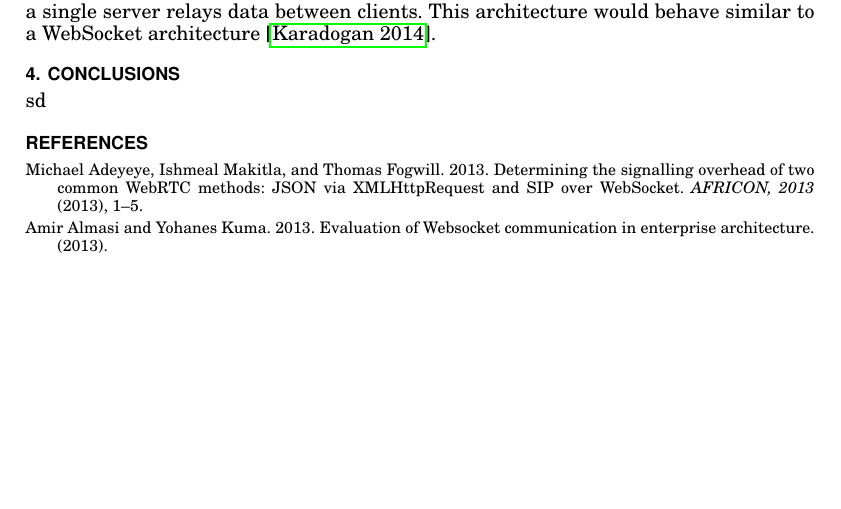
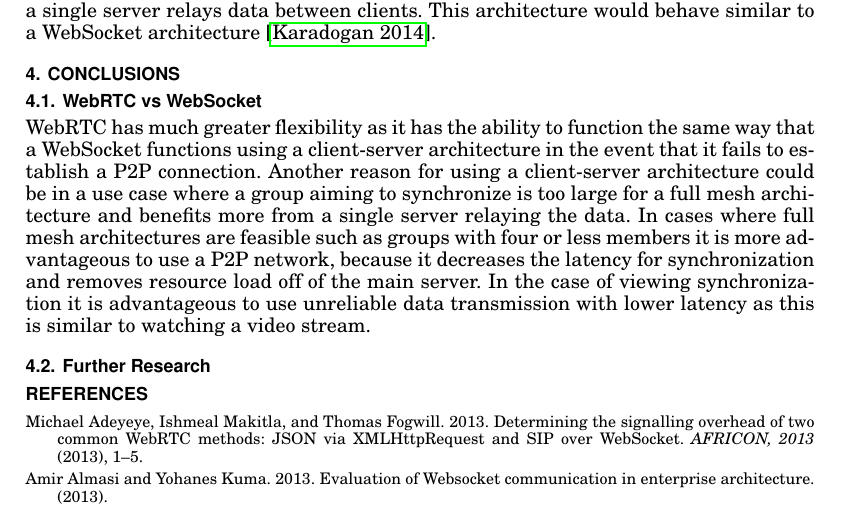
Before and after one commit to BrendanBall/hons-litreview, a LaTeX paper (RealTimeCollaboration_LitReview.tex): part of page 5 of 6, cut so that both start at the same text, the shorter picture padded with empty space. Compiled offline with pdfLaTeX.

Commit message:
busy with conclusion

```diff
--- a/RealTimeCollaboration_LitReview.tex
+++ b/RealTimeCollaboration_LitReview.tex
@@ -92,10 +92,16 @@ P2P connections aren't easy to set up due to complications introduced by NAT (Ne
 When purely looking at P2P networks they are inherently scalable. However real-time collaboration may very likely exist between more than two users. When trying to synchronize more than two browsers using P2P connections it quickly becomes complex. There are different architectures for solving this problem, the most obvious of which being a full mesh architecture. In a group of size ${N}$ where the whole group aims to be synchronized, a full mesh requires every peer to set up a connection with every other peer in the group. This results in $N^2$ connections which quickly becomes infeasible as $N$ grows. An alternative to a full mesh is a star architecture where one client acts as a server in the group and relays data between all clients. This could pose a problem should the main client disconnect but can be solved by implementing a framework that automatically fails over to another client. The last architecture is a multipoint control unit (MCU) which essentially is a client-server architecture where a single server relays data between clients. This architecture would behave similar to a WebSocket architecture \cite{karadogan2014evaluating}.
 
 
-
 \section{Conclusions}
 
-sd
+\subsection{WebRTC vs WebSocket}
+WebRTC has much greater flexibility as it has the ability to function the same way that a WebSocket functions using a client-server architecture in the event that it fails to establish a P2P connection. Another reason for using a client-server architecture could be in a use case where a group aiming to synchronize is too large for a full mesh architecture and benefits more from a single server relaying the data. In cases where full mesh architectures are feasible such as groups with four or less members it is more advantageous to use a P2P network, because it decreases the latency for synchronization and removes resource load off of the main server. In the case of viewing synchronization it is advantageous to use unreliable data transmission with lower latency as this is similar to watching a video stream.
+
+\subsection{Further Research}
+
+
+
+
 \appendix
 \bibliographystyle{ACM-Reference-Format-Journals}
 \bibliography{rtc}
```
